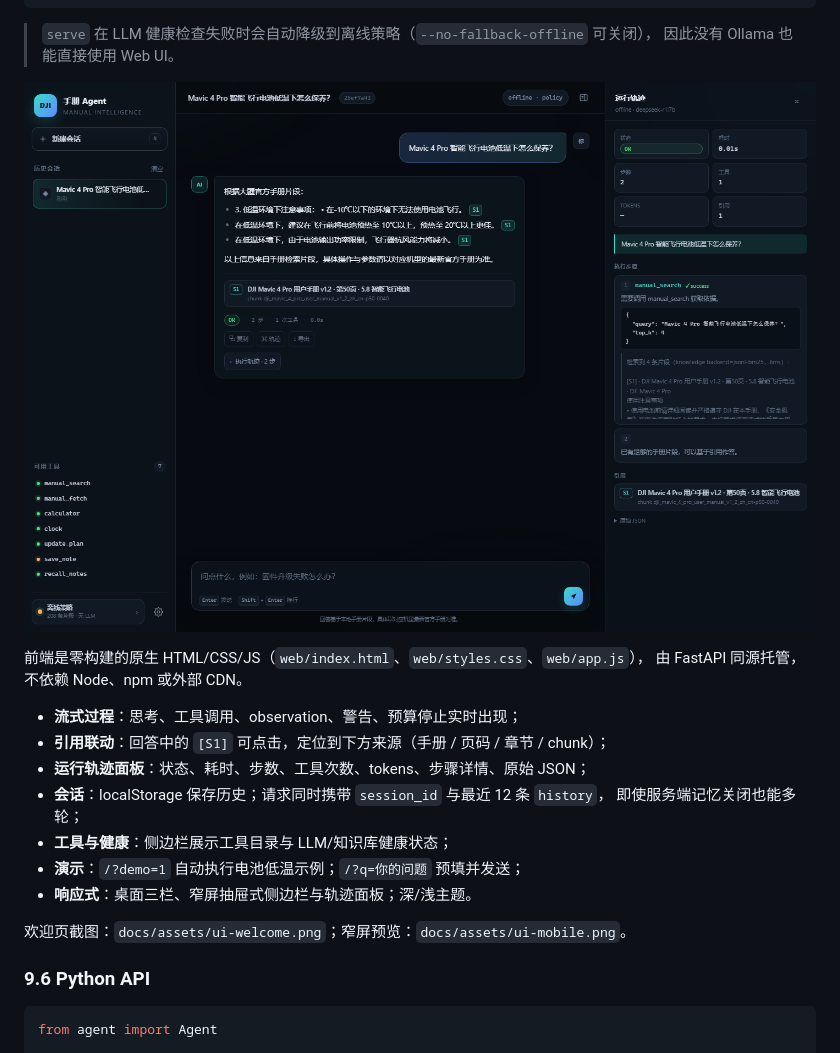
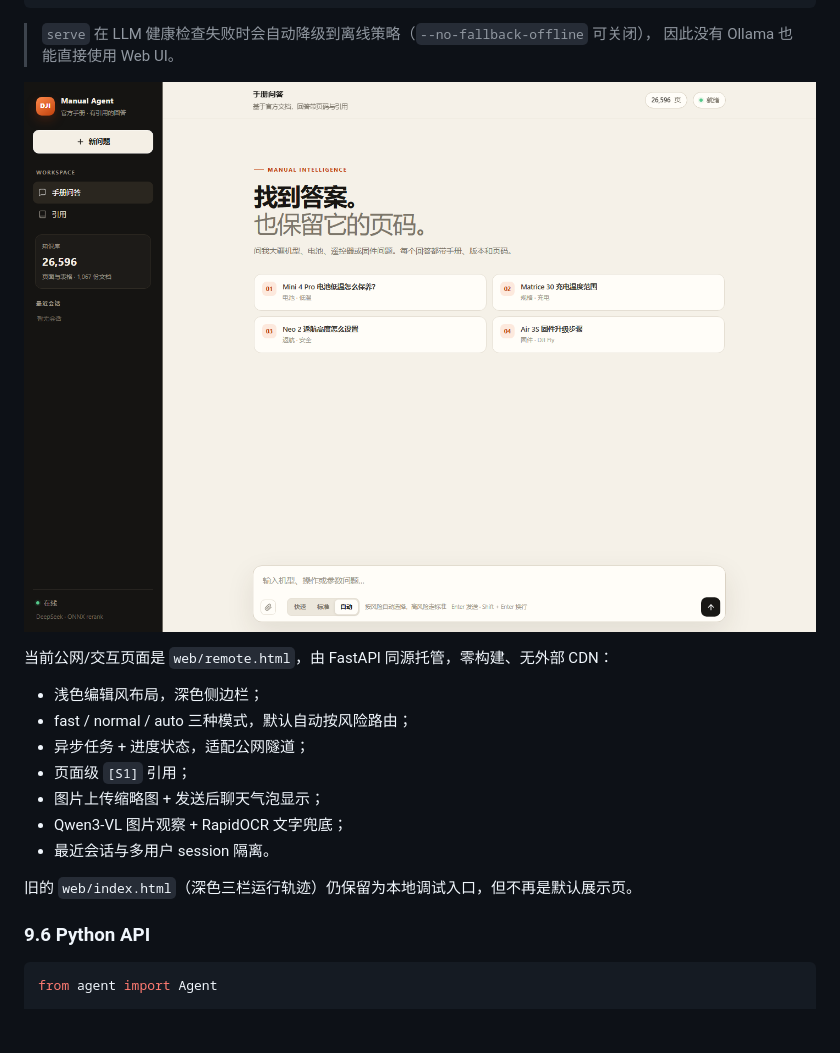
Before and after one commit to wocwo/dji, a Markdown page: docs/AGENT.md, the part around one of its changes. Rendered like a GitHub page; pictures changed too: docs/assets/ui-home.png; blank space fills up the shorter version.

Commit message:
docs: replace stale dark UI screenshot with current /remote UI

```diff
--- a/docs/AGENT.md
+++ b/docs/AGENT.md
@@ -616,17 +616,15 @@ python -m agent serve --open
 
-前端是零构建的原生 HTML/CSS/JS（`web/index.html`、`web/styles.css`、`web/app.js`），
-由 FastAPI 同源托管，不依赖 Node、npm 或外部 CDN。
+当前公网/交互页面是 `web/remote.html`，由 FastAPI 同源托管，零构建、无外部 CDN：
 
-- **流式过程**：思考、工具调用、observation、警告、预算停止实时出现；
-- **引用联动**：回答中的 `[S1]` 可点击，定位到下方来源（手册 / 页码 / 章节 / chunk）；
-- **运行轨迹面板**：状态、耗时、步数、工具次数、tokens、步骤详情、原始 JSON；
-- **会话**：localStorage 保存历史；请求同时携带 `session_id` 与最近 12 条 `history`，
-  即使服务端记忆关闭也能多轮；
-- **工具与健康**：侧边栏展示工具目录与 LLM/知识库健康状态；
-- **演示**：`/?demo=1` 自动执行电池低温示例；`/?q=你的问题` 预填并发送；
-- **响应式**：桌面三栏、窄屏抽屉式侧边栏与轨迹面板；深/浅主题。
+- 浅色编辑风布局，深色侧边栏；
+- fast / normal / auto 三种模式，默认自动按风险路由；
+- 异步任务 + 进度状态，适配公网隧道；
+- 页面级 `[S1]` 引用；
+- 图片上传缩略图 + 发送后聊天气泡显示；
+- Qwen3-VL 图片观察 + RapidOCR 文字兜底；
+- 最近会话与多用户 session 隔离。
 
-欢迎页截图：`docs/assets/ui-welcome.png`；窄屏预览：`docs/assets/ui-mobile.png`。
+旧的 `web/index.html`（深色三栏运行轨迹）仍保留为本地调试入口，但不再是默认展示页。
 
 ### 9.6 Python API
 
```
Also changed, not shown: other parts of docs/AGENT.md (+1 -1 lines), README.md (+1 -1 lines), docs/assets/ui-mobile.png (deleted), docs/assets/ui-welcome.png (deleted).
